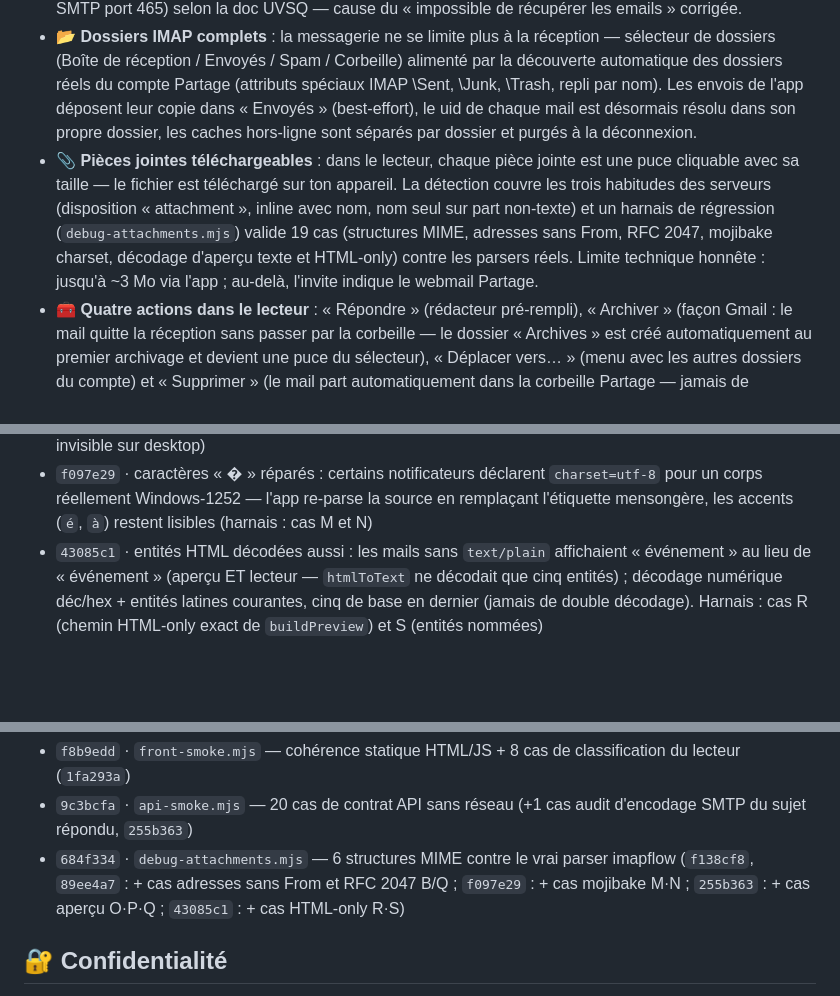
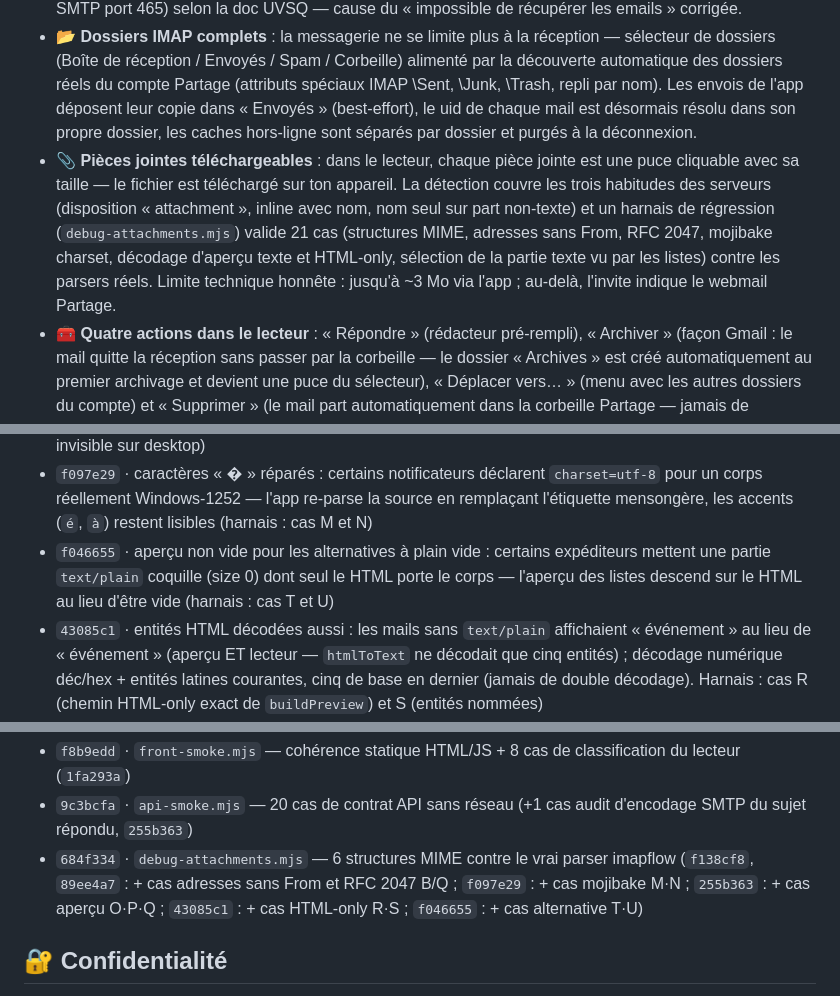
Before and after one commit to TRADERS6/uvsq-project-, a Markdown page: README.md, 3 parts joined by grey strips. GitHub-like rendering; blank space fills up the shorter version.

Commit message:
docs(readme): changelog — aperçu non vide pour plain vide (f046655), harnais 21/21
🤖 Generated with Codebuff
Co-Authored-By: Codebuff <noreply@codebuff.com>

```diff
--- a/README.md
+++ b/README.md
@@ -63,7 +63,7 @@ Un vrai widget d'écran d'accueil iOS via l'app gratuite **Scriptable** :
 - 🖥️ **Bouton « Enregistrer » réparé sur PC** : sur certains navigateurs (Firefox/Safari variants), la demande de permission de notification bloquait la sauvegarde — c'est corrigé, la sauvegarde se fait toujours en premier.
 - 📬 **Serveurs Partage officiels** : connexion désormais pointée vers `partage.uvsq.fr` (IMAP port 993, SMTP port 465) selon la doc UVSQ — cause du « impossible de récupérer les emails » corrigée.
 - 📂 **Dossiers IMAP complets** : la messagerie ne se limite plus à la réception — sélecteur de dossiers (Boîte de réception / Envoyés / Spam / Corbeille) alimenté par la découverte automatique des dossiers réels du compte Partage (attributs spéciaux IMAP \Sent, \Junk, \Trash, repli par nom). Les envois de l'app déposent leur copie dans « Envoyés » (best-effort), le uid de chaque mail est désormais résolu dans son propre dossier, les caches hors-ligne sont séparés par dossier et purgés à la déconnexion.
-- 📎 **Pièces jointes téléchargeables** : dans le lecteur, chaque pièce jointe est une puce cliquable avec sa taille — le fichier est téléchargé sur ton appareil. La détection couvre les trois habitudes des serveurs (disposition « attachment », inline avec nom, nom seul sur part non-texte) et un harnais de régression (`debug-attachments.mjs`) valide 19 cas (structures MIME, adresses sans From, RFC 2047, mojibake charset, décodage d'aperçu texte et HTML-only) contre les parsers réels. Limite technique honnête : jusqu'à ~3 Mo via l'app ; au-delà, l'invite indique le webmail Partage.
+- 📎 **Pièces jointes téléchargeables** : dans le lecteur, chaque pièce jointe est une puce cliquable avec sa taille — le fichier est téléchargé sur ton appareil. La détection couvre les trois habitudes des serveurs (disposition « attachment », inline avec nom, nom seul sur part non-texte) et un harnais de régression (`debug-attachments.mjs`) valide 21 cas (structures MIME, adresses sans From, RFC 2047, mojibake charset, décodage d'aperçu texte et HTML-only, sélection de la partie texte vu par les listes) contre les parsers réels. Limite technique honnête : jusqu'à ~3 Mo via l'app ; au-delà, l'invite indique le webmail Partage.
 - 🧰 **Quatre actions dans le lecteur** : « Répondre » (rédacteur pré-rempli), « Archiver » (façon Gmail : le mail quitte la réception sans passer par la corbeille — le dossier « Archives » est créé automatiquement au premier archivage et devient une puce du sélecteur), « Déplacer vers… » (menu avec les autres dossiers du compte) et « Supprimer » (le mail part automatiquement dans la corbeille Partage — jamais de suppression définitive ni de vidage de corbeille depuis l'app). Chaque action est validée par le serveur et met à jour la liste et le cache hors-ligne instantanément.
 - 📔 **Noms des profs proposés automatiquement** : quand tu écris un mail, tape les premières lettres du nom et l'app propose l'adresse — carnet alimenté par tes mails reçus et les profs de ton emploi du temps (celles déduites de l'EDT sont marquées « adresse déduite, à vérifier »).
 - 🔔 **L'alerte « cours imminent » fonctionne vraiment** : elle était appelée par le minuteur mais jamais définie dans le code (rien ne s'envoyait jamais) — la notification est désormais en place, une seule fois par cours.
@@ -86,6 +86,7 @@ Un vrai widget d'écran d'accueil iOS via l'app gratuite **Scriptable** :
 - `684f334` · détection des pièces jointes robuste aux trois variations Partage (disposition, inline avec nom, nom seul sur part non-texte)
 - `ffeee74` · seuil « Afficher la suite » adaptatif (~2 écrans par appareil, plancher 3 200 caractères, coupe invisible sur desktop)
 - `f097e29` · caractères « � » réparés : certains notificateurs déclarent `charset=utf-8` pour un corps réellement Windows-1252 — l'app re-parse la source en remplaçant l'étiquette mensongère, les accents (`é`, `à`) restent lisibles (harnais : cas M et N)
+- `f046655` · aperçu non vide pour les alternatives à plain vide : certains expéditeurs mettent une partie `text/plain` coquille (size 0) dont seul le HTML porte le corps — l'aperçu des listes descend sur le HTML au lieu d'être vide (harnais : cas T et U)
 - `43085c1` · entités HTML décodées aussi : les mails sans `text/plain` affichaient « &#233;vénement » au lieu de « événement » (aperçu ET lecteur — `htmlToText` ne décodait que cinq entités) ; décodage numérique déc/hex + entités latines courantes, cinq de base en dernier (jamais de double décodage). Harnais : cas R (chemin HTML-only exact de `buildPreview`) et S (entités nommées)
 - `255b363` · mêmes « � » réparés **dans l'aperçu des listes** aussi : `buildPreview` décode les octets du part en UTF-8 strict avec repli Windows-1252 (et amortit la coupe en plein milieu d'un caractère multioctet du maxBytes) — l'aperçu passe par un autre chemin de code que le lecteur, il avait le même bug (harnais : cas O·P·Q). Audit SMTP joint : le sujet répondu part bien encodé RFC 2047, aucun octet non-ASCII brut dans les en-têtes — verrouillé dans `api-smoke.mjs`
 - `dae2fce` · ménage des formules maladroites glissées dans harnais et docs
@@ -93,7 +94,7 @@ Un vrai widget d'écran d'accueil iOS via l'app gratuite **Scriptable** :
 **Harnais de régression (conservés et rejouables)**
 - `f8b9edd` · `front-smoke.mjs` — cohérence statique HTML/JS + 8 cas de classification du lecteur (`1fa293a`)
 - `9c3bcfa` · `api-smoke.mjs` — 20 cas de contrat API sans réseau (+1 cas audit d'encodage SMTP du sujet répondu, `255b363`)
-- `684f334` · `debug-attachments.mjs` — 6 structures MIME contre le vrai parser imapflow (`f138cf8`, `89ee4a7` : + cas adresses sans From et RFC 2047 B/Q ; `f097e29` : + cas mojibake M·N ; `255b363` : + cas aperçu O·P·Q ; `43085c1` : + cas HTML-only R·S)
+- `684f334` · `debug-attachments.mjs` — 6 structures MIME contre le vrai parser imapflow (`f138cf8`, `89ee4a7` : + cas adresses sans From et RFC 2047 B/Q ; `f097e29` : + cas mojibake M·N ; `255b363` : + cas aperçu O·P·Q ; `43085c1` : + cas HTML-only R·S ; `f046655` : + cas alternative T·U)
 
 ## 🔐 Confidentialité
 
```
